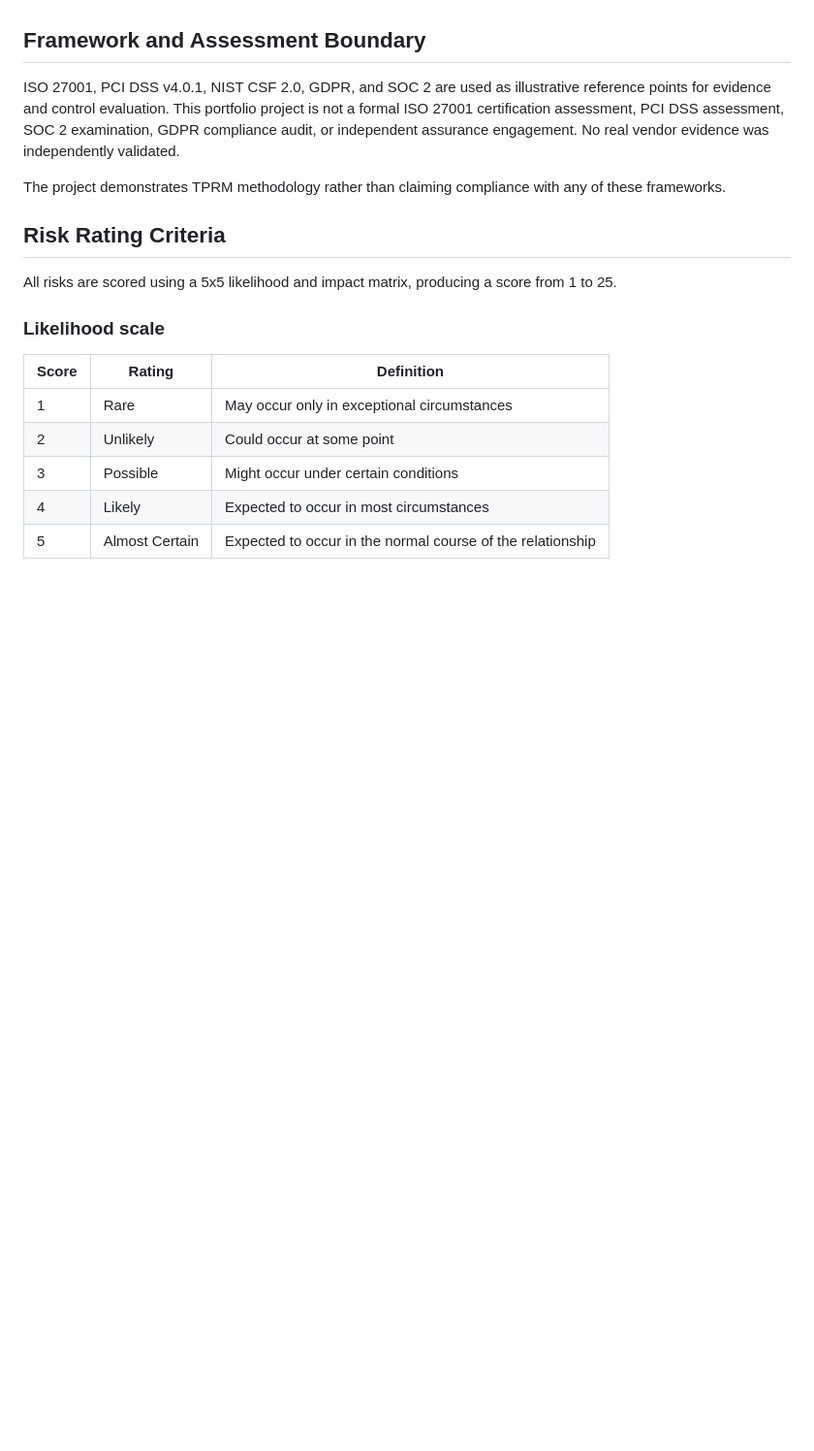
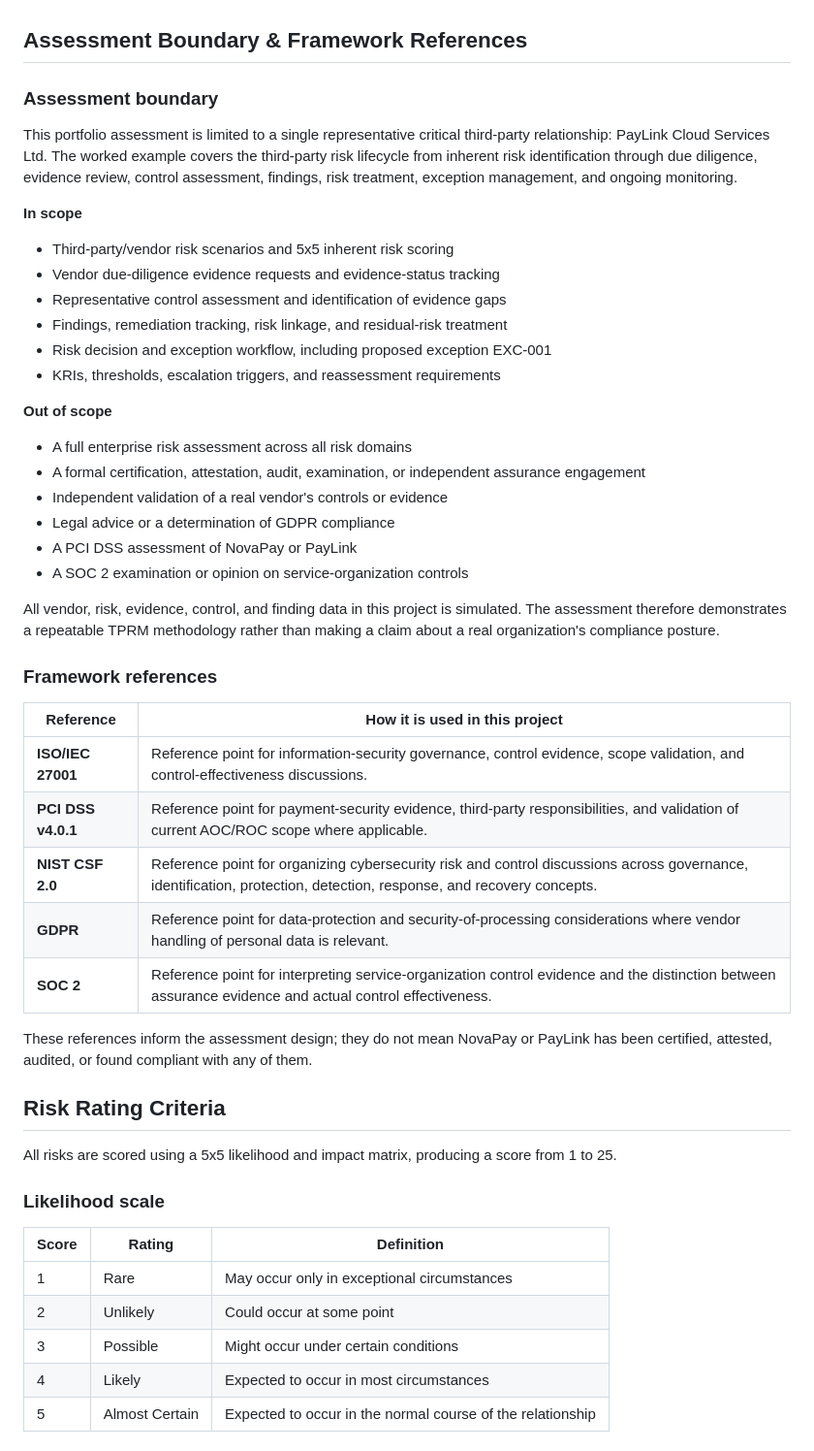
Before and after one commit to TJON-Star/NovaPay-Enterprise-Risk-Assessment, a Markdown page: README.md, the part around the change. Shown at 97% size. GitHub-like rendering; blank space fills up the shorter version.

Commit message:
Clarify assessment boundary and framework references

```diff
--- a/README.md
+++ b/README.md
@@ -44,11 +44,41 @@ The following assumptions underpin the assessment and dashboard:
 4. Risk scores reflect a qualitative 5x5 likelihood/impact model, not a probabilistic or financial estimate.
 5. The assessment reflects a single point in time. Vendor risk is treated as continuous in principle, but this dashboard does not auto-refresh.
 
-## Framework and Assessment Boundary
+## Assessment Boundary & Framework References
 
-ISO 27001, PCI DSS v4.0.1, NIST CSF 2.0, GDPR, and SOC 2 are used as illustrative reference points for evidence and control evaluation. This portfolio project is not a formal ISO 27001 certification assessment, PCI DSS assessment, SOC 2 examination, GDPR compliance audit, or independent assurance engagement. No real vendor evidence was independently validated.
+### Assessment boundary
 
-The project demonstrates TPRM methodology rather than claiming compliance with any of these frameworks.
+This portfolio assessment is limited to a single representative critical third-party relationship: PayLink Cloud Services Ltd. The worked example covers the third-party risk lifecycle from inherent risk identification through due diligence, evidence review, control assessment, findings, risk treatment, exception management, and ongoing monitoring.
+
+**In scope**
+- Third-party/vendor risk scenarios and 5x5 inherent risk scoring
+- Vendor due-diligence evidence requests and evidence-status tracking
+- Representative control assessment and identification of evidence gaps
+- Findings, remediation tracking, risk linkage, and residual-risk treatment
+- Risk decision and exception workflow, including proposed exception EXC-001
+- KRIs, thresholds, escalation triggers, and reassessment requirements
+
+**Out of scope**
+- A full enterprise risk assessment across all risk domains
+- A formal certification, attestation, audit, examination, or independent assurance engagement
+- Independent validation of a real vendor's controls or evidence
+- Legal advice or a determination of GDPR compliance
+- A PCI DSS assessment of NovaPay or PayLink
+- A SOC 2 examination or opinion on service-organization controls
+
+All vendor, risk, evidence, control, and finding data in this project is simulated. The assessment therefore demonstrates a repeatable TPRM methodology rather than making a claim about a real organization's compliance posture.
+
+### Framework references
+
+| Reference | How it is used in this project |
+| --- | --- |
+| **ISO/IEC 27001** | Reference point for information-security governance, control evidence, scope validation, and control-effectiveness discussions. |
+| **PCI DSS v4.0.1** | Reference point for payment-security evidence, third-party responsibilities, and validation of current AOC/ROC scope where applicable. |
+| **NIST CSF 2.0** | Reference point for organizing cybersecurity risk and control discussions across governance, identification, protection, detection, response, and recovery concepts. |
+| **GDPR** | Reference point for data-protection and security-of-processing considerations where vendor handling of personal data is relevant. |
+| **SOC 2** | Reference point for interpreting service-organization control evidence and the distinction between assurance evidence and actual control effectiveness. |
+
+These references inform the assessment design; they do not mean NovaPay or PayLink has been certified, attested, audited, or found compliant with any of them.
 
 ## Risk Rating Criteria
 
```
